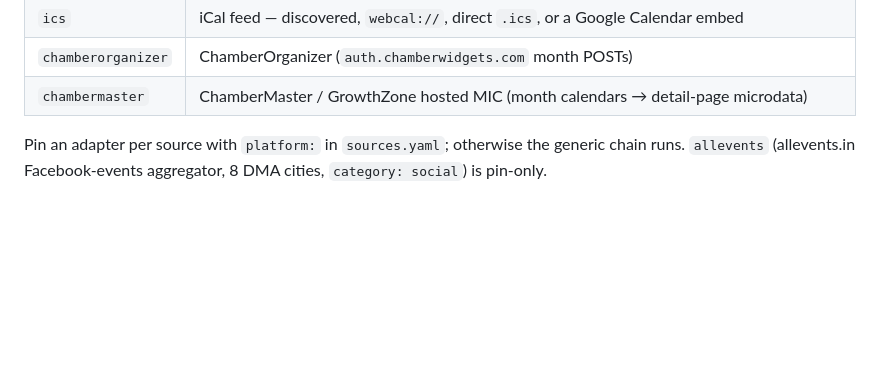
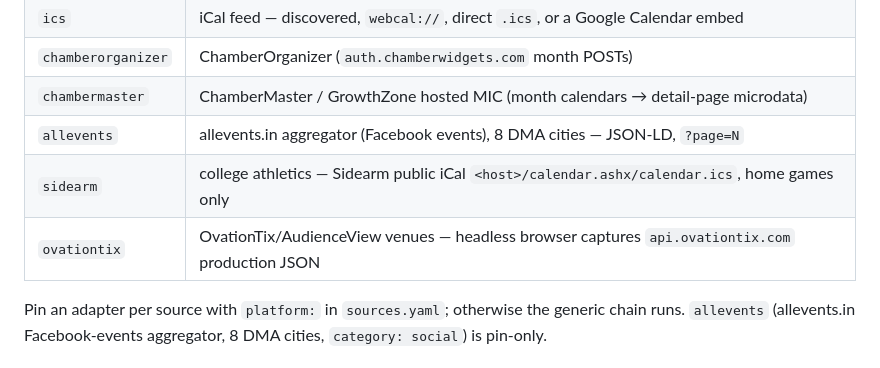
Before and after one commit to 8r0wnie/northland-events, a Markdown page: CLAUDE.md, the part around the change. Rendered like a GitHub page; blank space fills up the shorter version.

Commit message:
docs: adapter table + venue-adapter notes

```diff
--- a/CLAUDE.md
+++ b/CLAUDE.md
@@ -53,6 +53,9 @@ Windows note: the scraper reconfigures stdout to UTF-8; run child processes with
 | `ics`              | iCal feed — discovered, `webcal://`, direct `.ics`, or a Google Calendar embed |
 | `chamberorganizer` | ChamberOrganizer (`auth.chamberwidgets.com` month POSTs) |
 | `chambermaster`    | ChamberMaster / GrowthZone hosted MIC (month calendars → detail-page microdata) |
+| `allevents`        | allevents.in aggregator (Facebook events), 8 DMA cities — JSON-LD, `?page=N` |
+| `sidearm`          | college athletics — Sidearm public iCal `<host>/calendar.ashx/calendar.ics`, home games only |
+| `ovationtix`       | OvationTix/AudienceView venues — headless browser captures `api.ovationtix.com` production JSON |
 
 Pin an adapter per source with `platform:` in `sources.yaml`; otherwise the
 generic chain runs. `allevents` (allevents.in Facebook-events aggregator, 8 DMA
```
